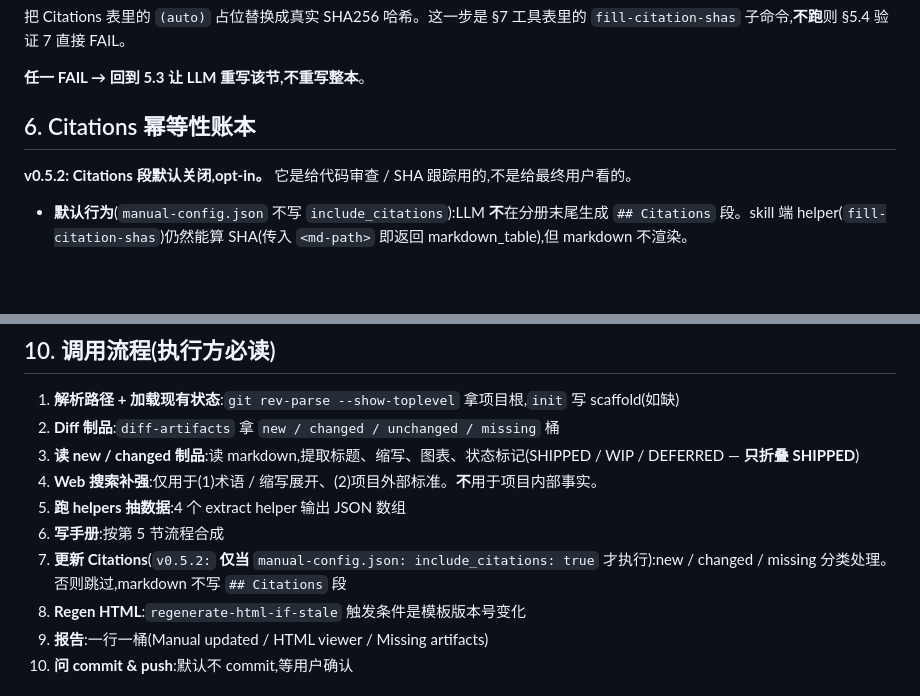
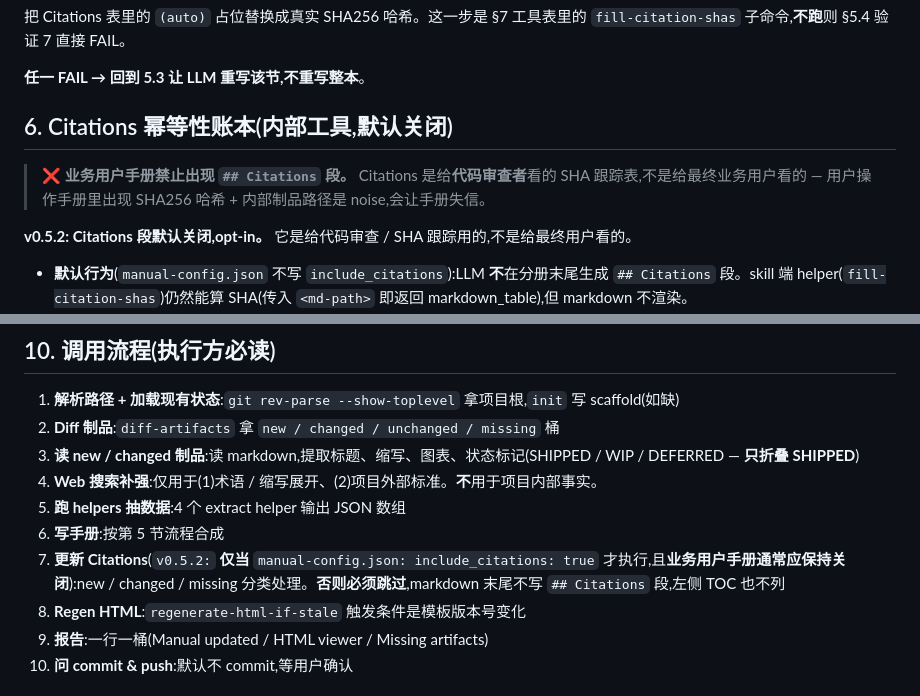
Before and after one commit to aizhangdeshuai-cmd/manual, a Markdown page: SKILL.md, 2 parts joined by grey strips. GitHub-like rendering; blank space fills up the shorter version.

Commit message:
fix(skill): explicit anti-Citation rule for end-user manuals
User-facing manuals were emitting a '## Citations' section listing
SHA256 hashes and internal artifact paths. That's an internal
SHA-tracking tool for code review, not something a business user
should see — it makes the manual look like it's tracking them.

Changes:
- description: explicit MUST NOT unless include_citations: true
- description: new (b) hard-requirement in v1.0.0 list
- §6: new ❌ block leading the section
- §7 step 7: explicit 'business manuals usually stay off'

```diff
--- a/SKILL.md
+++ b/SKILL.md
@@ -652,7 +652,9 @@ python3 -m manual_helper fill-citation-shas docs/user-manual/manual/<name>.md
 
 **任一 FAIL → 回到 5.3 让 LLM 重写该节,不重写整本**。
 
-## 6. Citations 幂等性账本
+## 6. Citations 幂等性账本(内部工具,默认关闭)
+
+> **❌ 业务用户手册禁止出现 `## Citations` 段。** Citations 是给**代码审查者**看的 SHA 跟踪表,不是给最终业务用户看的 — 用户操作手册里出现 SHA256 哈希 + 内部制品路径是 noise,会让手册失信。
 
 **v0.5.2: Citations 段默认关闭,opt-in。** 它是给代码审查 / SHA 跟踪用的,不是给最终用户看的。
 
@@ -744,7 +746,7 @@ db 模式额外:
 4. **Web 搜索补强**:仅用于(1)术语 / 缩写展开、(2)项目外部标准。**不**用于项目内部事实。
 5. **跑 helpers 抽数据**:4 个 extract helper 输出 JSON 数组
 6. **写手册**:按第 5 节流程合成
-7. **更新 Citations**(`v0.5.2:` **仅当** `manual-config.json: include_citations: true` 才执行):new / changed / missing 分类处理。否则跳过,markdown 不写 `## Citations` 段
+7. **更新 Citations**(`v0.5.2:` **仅当** `manual-config.json: include_citations: true` 才执行,且**业务用户手册通常应保持关闭**):new / changed / missing 分类处理。**否则必须跳过**,markdown 末尾不写 `## Citations` 段,左侧 TOC 也不列
 8. **Regen HTML**:`regenerate-html-if-stale` 触发条件是模板版本号变化
 9. **报告**:一行一桶(Manual updated / HTML viewer / Missing artifacts)
 10. **问 commit & push**:默认不 commit,等用户确认
```
Also changed, not shown: other parts of SKILL.md (+1 -1 lines).
